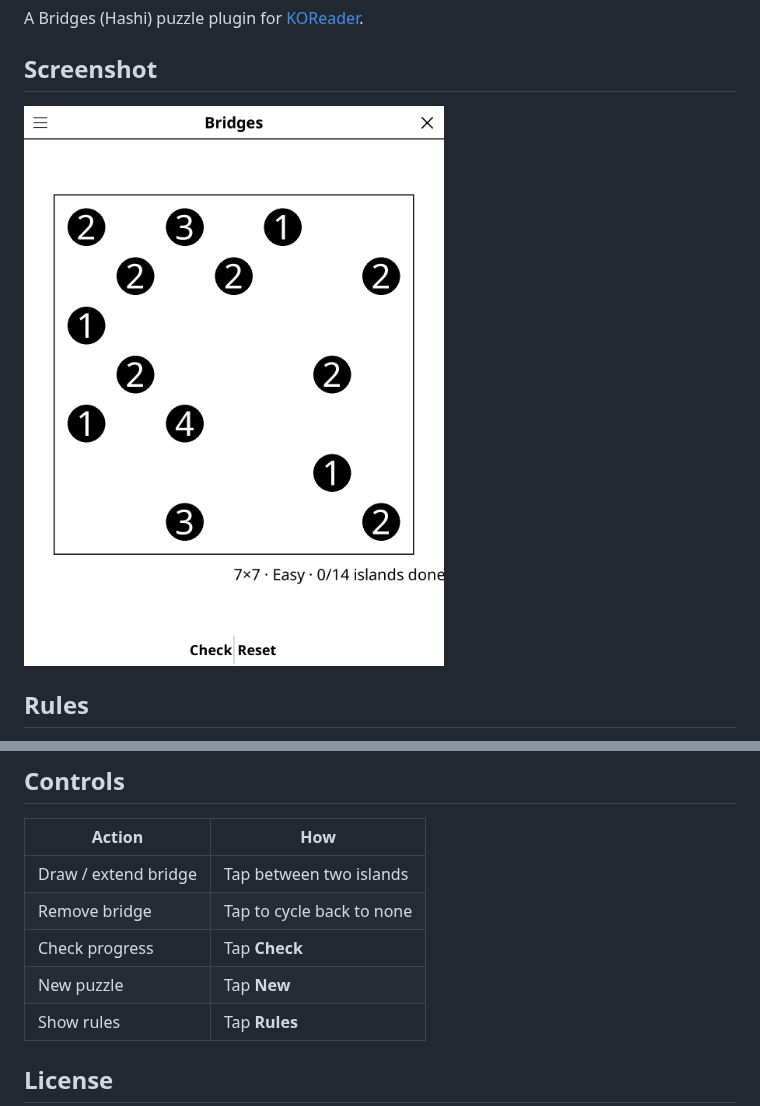
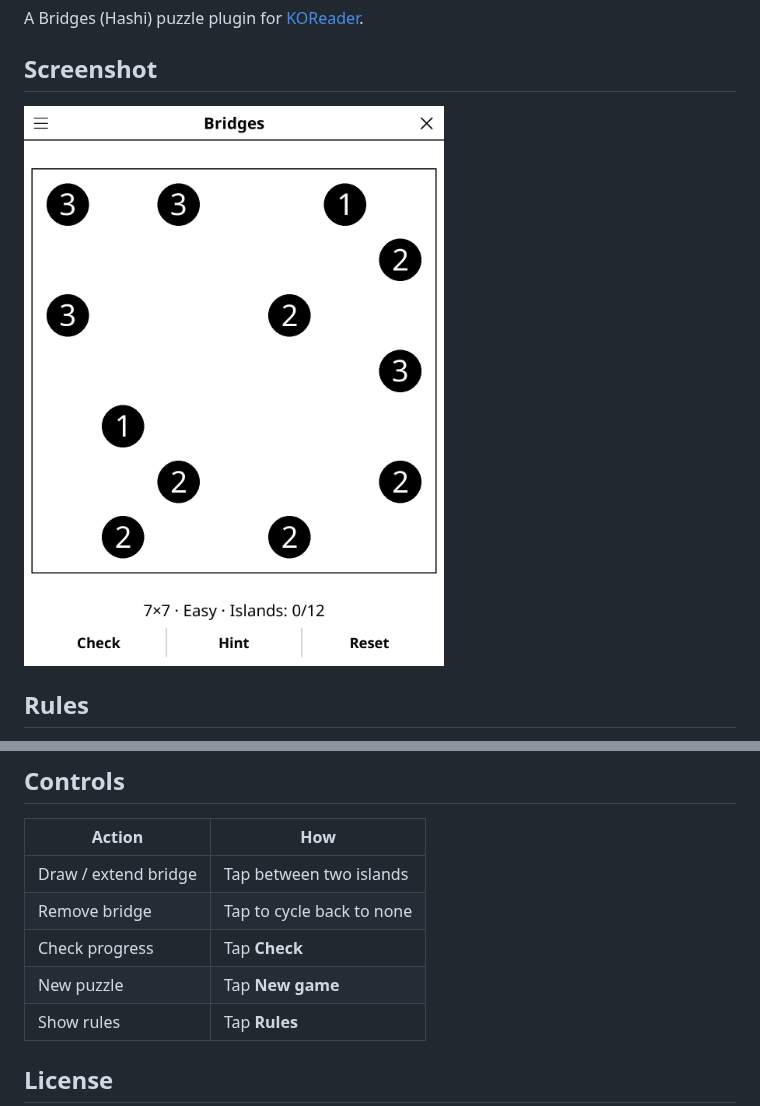
Before and after one commit to t2ym5u/bridges.koplugin, a Markdown page: README.md, 2 parts joined by grey strips. GitHub-like rendering; pictures changed too: images/bridges.png.

```diff
--- a/README.md
+++ b/README.md
@@ -33,7 +33,7 @@ Connect all islands with bridges. Each island's number indicates how many bridge
 | Draw / extend bridge | Tap between two islands |
 | Remove bridge | Tap to cycle back to none |
 | Check progress | Tap **Check** |
-| New puzzle | Tap **New** |
+| New puzzle | Tap **New game** |
 | Show rules | Tap **Rules** |
 
 ## License
```
Also changed, not shown: CHANGELOG.md (+19 -0 lines), 4 other files.
